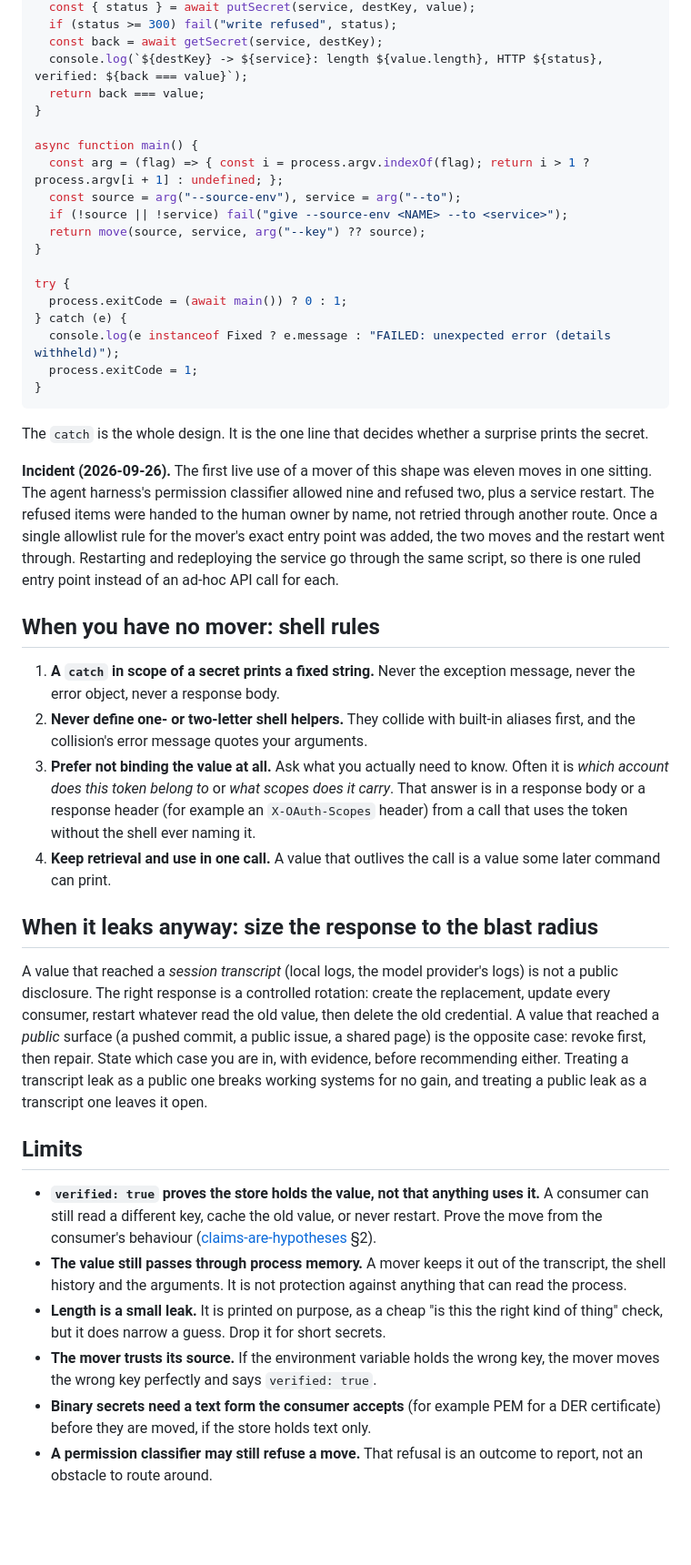
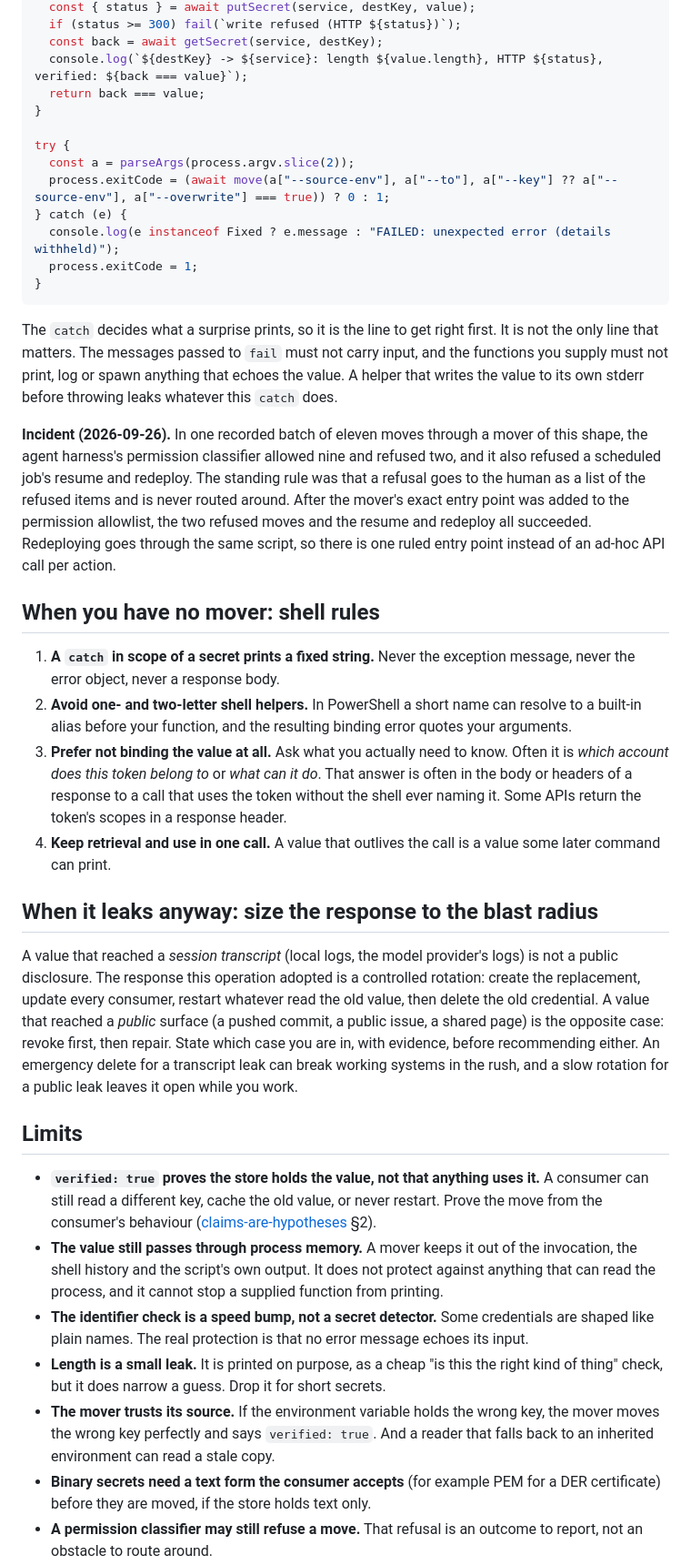
Before and after one commit to u00dxk2/agent-ops-patterns, a Markdown page: patterns/secret-movers.md, the part around one of its changes. Shown at 91% size. GitHub-like rendering; blank space fills up the shorter version.

````diff
--- a/patterns/secret-movers.md
+++ b/patterns/secret-movers.md
@@ -38,45 +56,40 @@ async function move(sourceName, service, destKey) {
   const { status } = await putSecret(service, destKey, value);
-  if (status >= 300) fail("write refused", status);
+  if (status >= 300) fail(`write refused (HTTP ${status})`);
   const back = await getSecret(service, destKey);
   console.log(`${destKey} -> ${service}: length ${value.length}, HTTP ${status}, verified: ${back === value}`);
   return back === value;
 }
 
-async function main() {
-  const arg = (flag) => { const i = process.argv.indexOf(flag); return i > 1 ? process.argv[i + 1] : undefined; };
-  const source = arg("--source-env"), service = arg("--to");
-  if (!source || !service) fail("give --source-env <NAME> --to <service>");
-  return move(source, service, arg("--key") ?? source);
-}
-
 try {
-  process.exitCode = (await main()) ? 0 : 1;
+  const a = parseArgs(process.argv.slice(2));
+  process.exitCode = (await move(a["--source-env"], a["--to"], a["--key"] ?? a["--source-env"], a["--overwrite"] === true)) ? 0 : 1;
 } catch (e) {
   console.log(e instanceof Fixed ? e.message : "FAILED: unexpected error (details withheld)");
   process.exitCode = 1;
 }
 ```
 
-The `catch` is the whole design. It is the one line that decides whether a surprise prints the secret.
+The `catch` decides what a surprise prints, so it is the line to get right first. It is not the only line that matters. The messages passed to `fail` must not carry input, and the functions you supply must not print, log or spawn anything that echoes the value. A helper that writes the value to its own stderr before throwing leaks whatever this `catch` does.
 
-**Incident (2026-09-26).** The first live use of a mover of this shape was eleven moves in one sitting. The agent harness's permission classifier allowed nine and refused two, plus a service restart. The refused items were handed to the human owner by name, not retried through another route. Once a single allowlist rule for the mover's exact entry point was added, the two moves and the restart went through. Restarting and redeploying the service go through the same script, so there is one ruled entry point instead of an ad-hoc API call for each.
+**Incident (2026-09-26).** In one recorded batch of eleven moves through a mover of this shape, the agent harness's permission classifier allowed nine and refused two, and it also refused a scheduled job's resume and redeploy. The standing rule was that a refusal goes to the human as a list of the refused items and is never routed around. After the mover's exact entry point was added to the permission allowlist, the two refused moves and the resume and redeploy all succeeded. Redeploying goes through the same script, so there is one ruled entry point instead of an ad-hoc API call per action.
 
 ## When you have no mover: shell rules
 
 1. **A `catch` in scope of a secret prints a fixed string.** Never the exception message, never the error object, never a response body.
-2. **Never define one- or two-letter shell helpers.** They collide with built-in aliases first, and the collision's error message quotes your arguments.
-3. **Prefer not binding the value at all.** Ask what you actually need to know. Often it is *which account does this token belong to* or *what scopes does it carry*. That answer is in a response body or a response header (for example an `X-OAuth-Scopes` header) from a call that uses the token without the shell ever naming it.
+2. **Avoid one- and two-letter shell helpers.** In PowerShell a short name can resolve to a built-in alias before your function, and the resulting binding error quotes your arguments.
+3. **Prefer not binding the value at all.** Ask what you actually need to know. Often it is *which account does this token belong to* or *what can it do*. That answer is often in the body or headers of a response to a call that uses the token without the shell ever naming it. Some APIs return the token's scopes in a response header.
 4. **Keep retrieval and use in one call.** A value that outlives the call is a value some later command can print.
 
 ## When it leaks anyway: size the response to the blast radius
 
-A value that reached a *session transcript* (local logs, the model provider's logs) is not a public disclosure. The right response is a controlled rotation: create the replacement, update every consumer, restart whatever read the old value, then delete the old credential. A value that reached a *public* surface (a pushed commit, a public issue, a shared page) is the opposite case: revoke first, then repair. State which case you are in, with evidence, before recommending either. Treating a transcript leak as a public one breaks working systems for no gain, and treating a public leak as a transcript one leaves it open.
+A value that reached a *session transcript* (local logs, the model provider's logs) is not a public disclosure. The response this operation adopted is a controlled rotation: create the replacement, update every consumer, restart whatever read the old value, then delete the old credential. A value that reached a *public* surface (a pushed commit, a public issue, a shared page) is the opposite case: revoke first, then repair. State which case you are in, with evidence, before recommending either. An emergency delete for a transcript leak can break working systems in the rush, and a slow rotation for a public leak leaves it open while you work.
 
 ## Limits
 
 - **`verified: true` proves the store holds the value, not that anything uses it.** A consumer can still read a different key, cache the old value, or never restart. Prove the move from the consumer's behaviour ([claims-are-hypotheses](./claims-are-hypotheses.md) §2).
-- **The value still passes through process memory.** A mover keeps it out of the transcript, the shell history and the arguments. It is not protection against anything that can read the process.
+- **The value still passes through process memory.** A mover keeps it out of the invocation, the shell history and the script's own output. It does not protect against anything that can read the process, and it cannot stop a supplied function from printing.
+- **The identifier check is a speed bump, not a secret detector.** Some credentials are shaped like plain names. The real protection is that no error message echoes its input.
 - **Length is a small leak.** It is printed on purpose, as a cheap "is this the right kind of thing" check, but it does narrow a guess. Drop it for short secrets.
-- **The mover trusts its source.** If the environment variable holds the wrong key, the mover moves the wrong key perfectly and says `verified: true`.
+- **The mover trusts its source.** If the environment variable holds the wrong key, the mover moves the wrong key perfectly and says `verified: true`. And a reader that falls back to an inherited environment can read a stale copy.
 - **Binary secrets need a text form the consumer accepts** (for example PEM for a DER certificate) before they are moved, if the store holds text only.
 - **A permission classifier may still refuse a move.** That refusal is an outcome to report, not an obstacle to route around.
````
Also changed, not shown: other parts of patterns/secret-movers.md (+33 -15 lines), README.md (+2 -2 lines), patterns/claims-are-hypotheses.md (+15 -15 lines).
